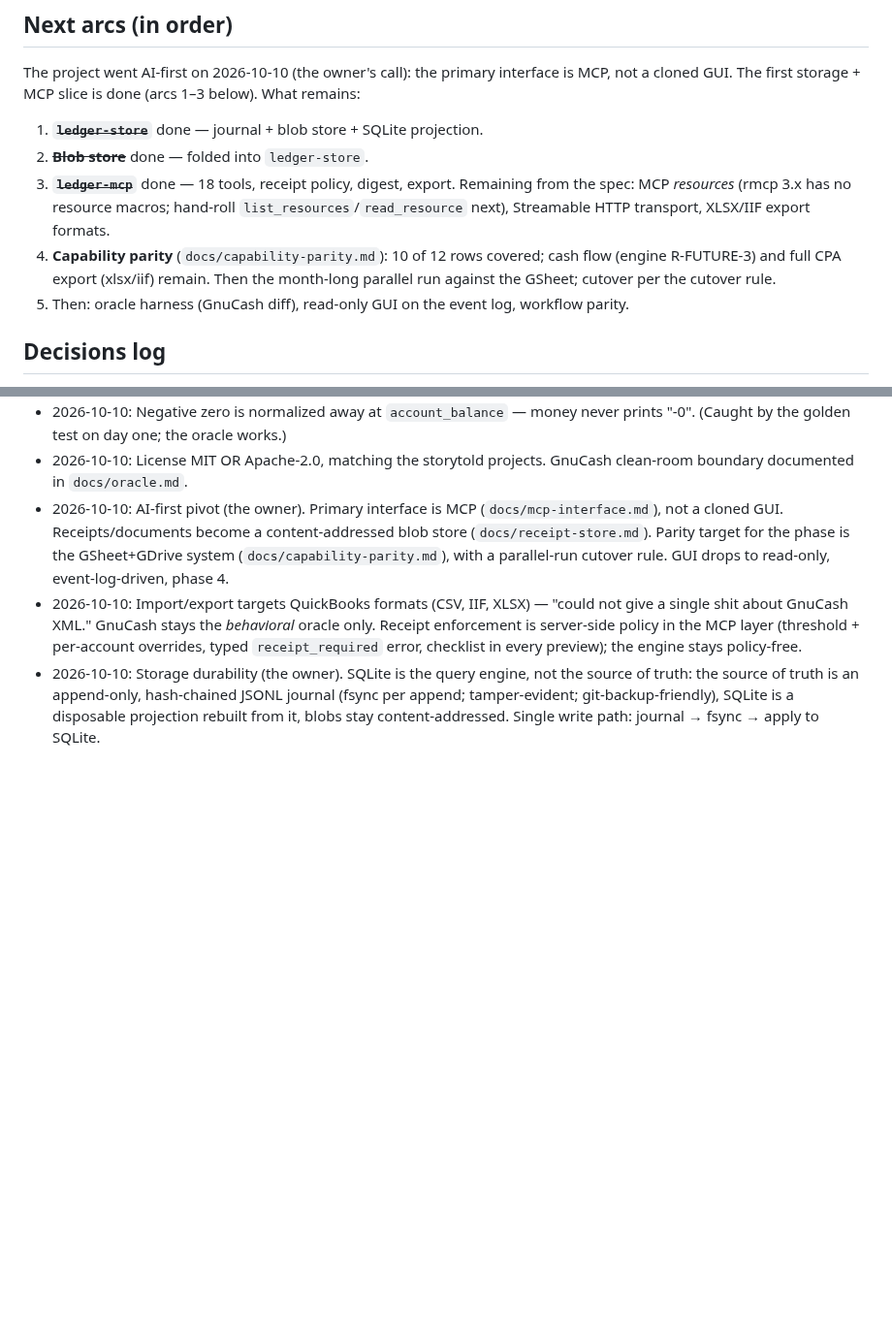
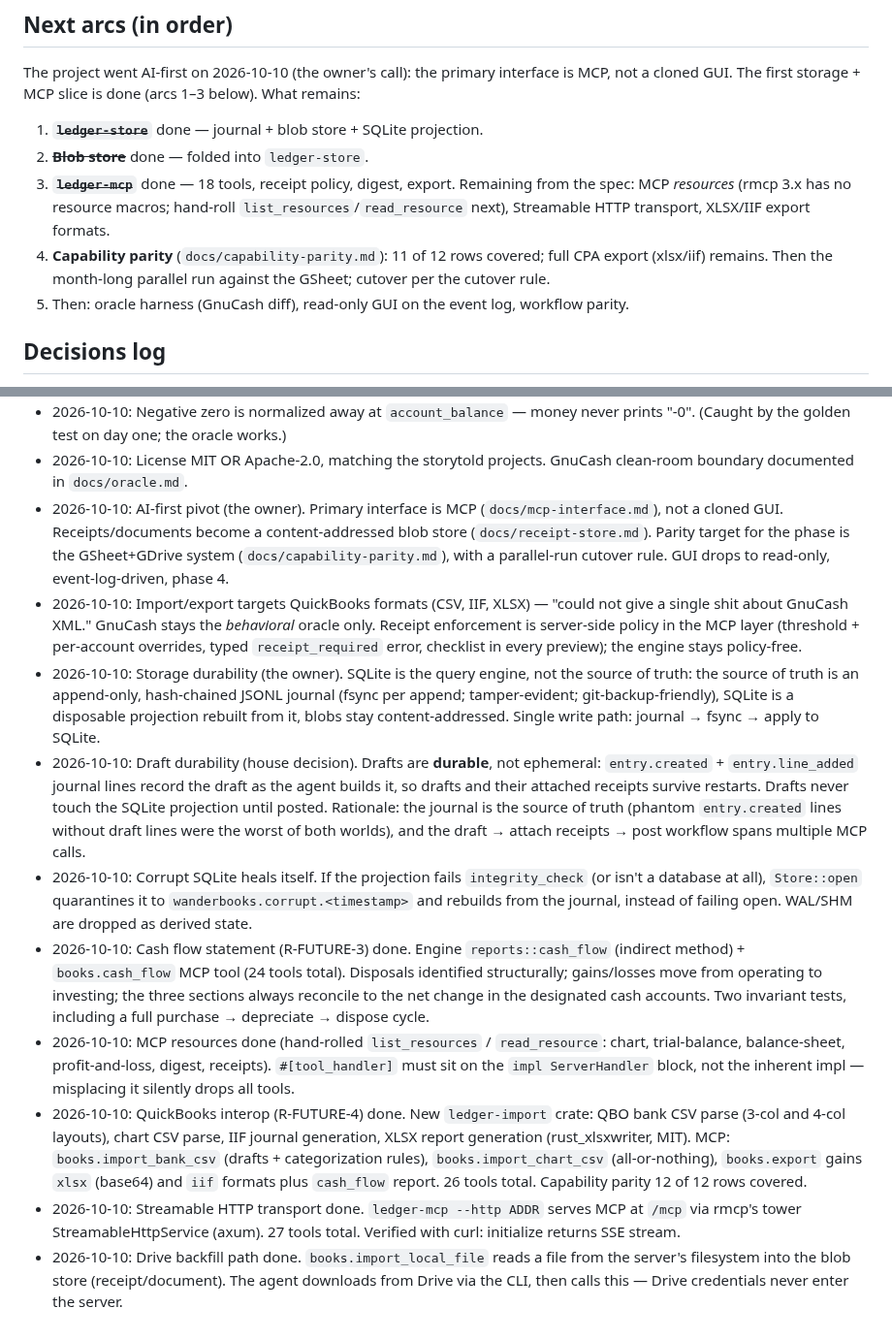
Before and after one commit to swaits/wanderbooks, a Markdown page: plan/STATUS.md, 2 parts joined by grey strips. Shown at 97% size. GitHub-like rendering; blank space fills up the shorter version.

Commit message:
Next steps 5-10: resources, cash flow, QB interop, backfill, HTTP, parallel-run plan

```diff
--- a/plan/STATUS.md
+++ b/plan/STATUS.md
@@ -74,10 +74,9 @@ interface is MCP, not a cloned GUI. The first storage + MCP slice is done
    Remaining from the spec: MCP *resources* (rmcp 3.x has no resource
    macros; hand-roll `list_resources`/`read_resource` next), Streamable HTTP
    transport, XLSX/IIF export formats.
-4. **Capability parity** (`docs/capability-parity.md`): 10 of 12 rows
-   covered; cash flow (engine R-FUTURE-3) and full CPA export (xlsx/iif)
-   remain. Then the month-long parallel run against the GSheet; cutover per
-   the cutover rule.
+4. **Capability parity** (`docs/capability-parity.md`): 11 of 12 rows
+   covered; full CPA export (xlsx/iif) remains. Then the month-long parallel
+   run against the GSheet; cutover per the cutover rule.
 5. Then: oracle harness (GnuCash diff), read-only GUI on the event log,
    workflow parity.
 
@@ -107,3 +106,38 @@ interface is MCP, not a cloned GUI. The first storage + MCP slice is done
   JSONL journal (fsync per append; tamper-evident; git-backup-friendly),
   SQLite is a disposable projection rebuilt from it, blobs stay
   content-addressed. Single write path: journal → fsync → apply to SQLite.
+- 2026-10-10: Draft durability (house decision). Drafts are **durable**, not
+  ephemeral: `entry.created` + `entry.line_added` journal lines record the
+  draft as the agent builds it, so drafts and their attached receipts survive
+  restarts. Drafts never touch the SQLite projection until posted. Rationale:
+  the journal is the source of truth (phantom `entry.created` lines without
+  draft lines were the worst of both worlds), and the draft → attach receipts
+  → post workflow spans multiple MCP calls.
+- 2026-10-10: Corrupt SQLite heals itself. If the projection fails
+  `integrity_check` (or isn't a database at all), `Store::open` quarantines
+  it to `wanderbooks.corrupt.<timestamp>` and rebuilds from the journal,
+  instead of failing open. WAL/SHM are dropped as derived state.
+- 2026-10-10: Cash flow statement (R-FUTURE-3) done. Engine
+  `reports::cash_flow` (indirect method) + `books.cash_flow` MCP tool (24
+  tools total). Disposals identified structurally; gains/losses move from
+  operating to investing; the three sections always reconcile to the net
+  change in the designated cash accounts. Two invariant tests, including a
+  full purchase → depreciate → dispose cycle.
+- 2026-10-10: MCP resources done (hand-rolled `list_resources` /
+  `read_resource`: chart, trial-balance, balance-sheet, profit-and-loss,
+  digest, receipts). `#[tool_handler]` must sit on the `impl ServerHandler`
+  block, not the inherent impl — misplacing it silently drops all tools.
+- 2026-10-10: QuickBooks interop (R-FUTURE-4) done. New `ledger-import`
+  crate: QBO bank CSV parse (3-col and 4-col layouts), chart CSV parse,
+  IIF journal generation, XLSX report generation (rust_xlsxwriter, MIT).
+  MCP: `books.import_bank_csv` (drafts + categorization rules),
+  `books.import_chart_csv` (all-or-nothing), `books.export` gains `xlsx`
+  (base64) and `iif` formats plus `cash_flow` report. 26 tools total.
+  Capability parity 12 of 12 rows covered.
+- 2026-10-10: Streamable HTTP transport done. `ledger-mcp --http ADDR`
+  serves MCP at `/mcp` via rmcp's tower StreamableHttpService (axum).
+  27 tools total. Verified with curl: initialize returns SSE stream.
+- 2026-10-10: Drive backfill path done. `books.import_local_file` reads a
+  file from the server's filesystem into the blob store (receipt/document).
+  The agent downloads from Drive via the CLI, then calls this — Drive
+  credentials never enter the server.
```
